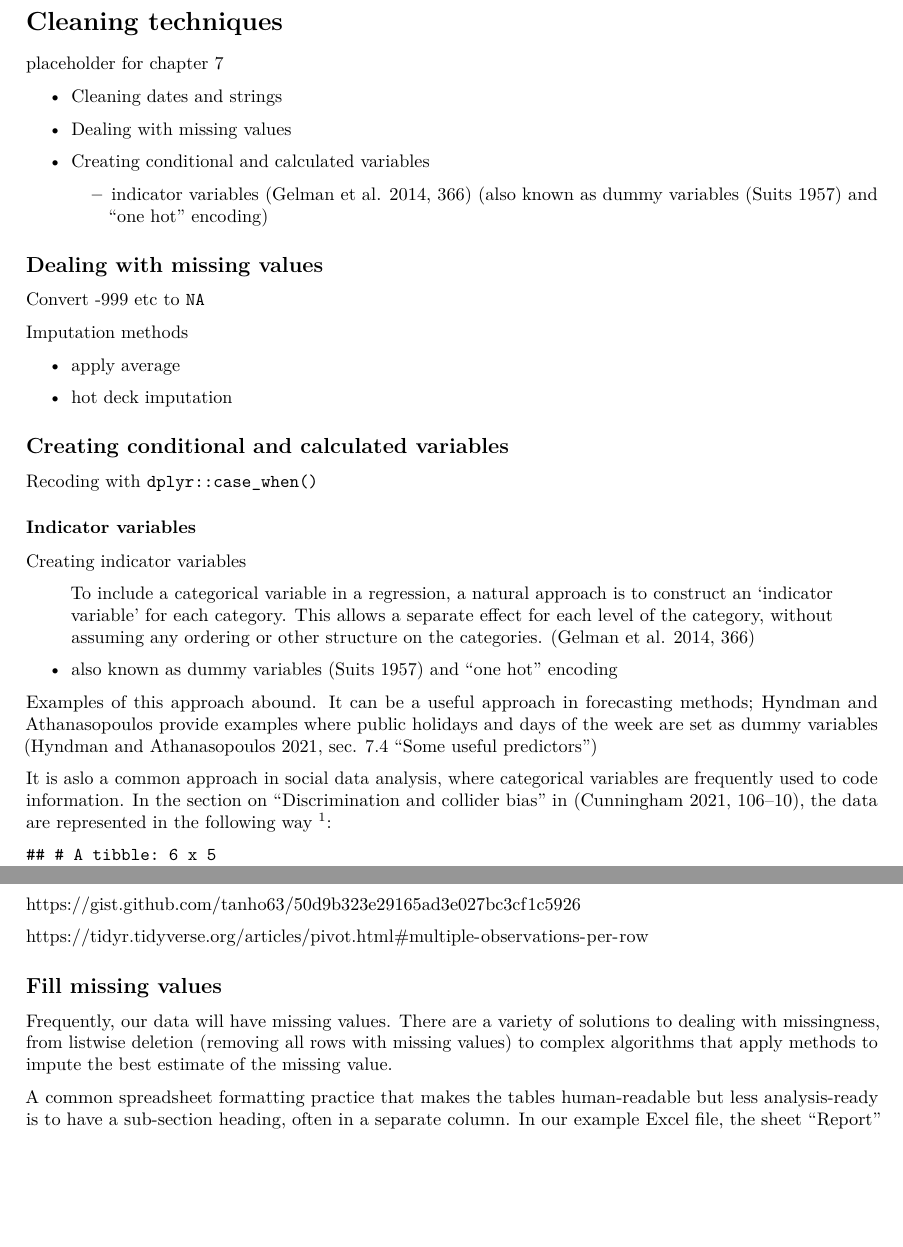
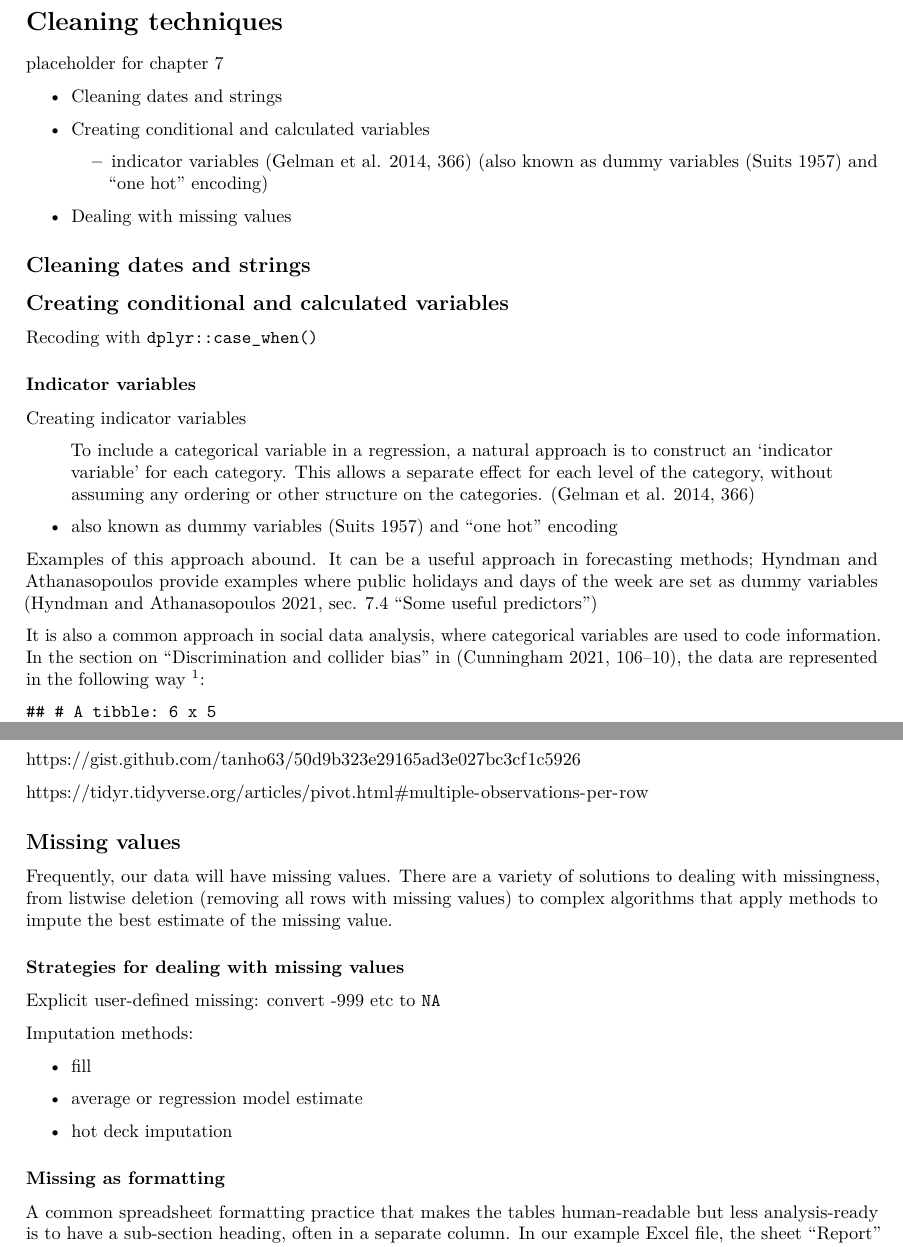
Before and after one commit to MonkmanMH/data_preparation_journey, an R Markdown document (700-cleaning.Rmd): two parts of pages 1 and 6 of 11, joined at a grey line, cut so that both start at the same text, the shorter picture padded with empty space. Rendered offline with R 4.5, knitr and Pandoc, then LaTeX, with nearby package versions; some code elsewhere in the file could not run offline.

Commit message:
cleaning techniques

````diff
--- a/700-cleaning.Rmd
+++ b/700-cleaning.Rmd
@@ -27,24 +27,18 @@ placeholder for chapter 7
 
 * Cleaning dates and strings
 
-* Dealing with missing values
-
 * Creating conditional and calculated variables
 
   - indicator variables [@Gelman_etal_2014, p.366] (also known as dummy variables [@Suits_1957] and "one hot" encoding)
 
+* Dealing with missing values
 
-## Dealing with missing values
 
-\index{missing values}
 
-Convert -999 etc to `NA`
+## Cleaning dates and strings
 
-Imputation methods
 
-* apply average
 
-* hot deck imputation
 
 
 ## Creating conditional and calculated variables
@@ -62,7 +56,7 @@ Creating indicator variables \index{indicator variables}
 
 Examples of this approach abound. It can be a useful approach in forecasting methods; Hyndman and Athanasopoulos provide examples where public holidays and days of the week are set as dummy variables [@Hyndman_Athanasopoulos_2021, section 7.4 "Some useful predictors"]
 
-It is aslo a common approach in social data analysis, where categorical variables are frequently used to code information. In the section on "Discrimination and collider bias" in [@Cunningham_mixtape, pp.106–110], the data are represented in the following way ^[Note: the data in this table is different from what appears in _Causal Inference: The Mixtape_, since the values in the data in that source are randomly generated.]:
+It is also a common approach in social data analysis, where categorical variables are used to code information. In the section on "Discrimination and collider bias" in [@Cunningham_mixtape, pp.106–110], the data are represented in the following way ^[Note: the data in this table is different from what appears in _Causal Inference: The Mixtape_, since the values in the data in that source are randomly generated.]:
 
 ```{r ch700_mixtape_data, echo=FALSE}
 set.seed(111) # The opus number of Beethoven's last piano sonata, a work of transcendent beauty
@@ -252,9 +246,28 @@ https://gist.github.com/tanho63/50d9b323e29165ad3e027bc3cf1c5926
 https://tidyr.tidyverse.org/articles/pivot.html#multiple-observations-per-row
 
 
-## Fill missing values
+## Missing values
+
+\index{missing values}
+
+
 
 Frequently, our data will have missing values. There are a variety of solutions to dealing with missingness, from listwise deletion (removing all rows with missing values) to complex algorithms that apply methods to impute the best estimate of the missing value.
+
+### Strategies for dealing with missing values
+
+Explicit user-defined missing: convert -999 etc to `NA`
+
+Imputation methods:
+
+* fill
+
+* average or regression model estimate
+
+* hot deck imputation
+
+
+### Missing as formatting
 
 
 A common spreadsheet formatting practice that makes the tables human-readable but less analysis-ready is to have a sub-section heading, often in a separate column. In our example Excel file, the sheet "Report" contains the data we want in a wide format. The name individual institution is in the second column (in Excel nomanclature, "B"), and the region ("Economic Development Region") is in the first column. However, the name of the region only appears in the row above the institutions in that region. This makes for a nicely formatted table, but isn't very helpful if we are trying to calculate average tuition fees by region.^[The creators of the file have provided us with a tidy sheet named "Data", and deserve kudos for sharing the data in a variety of layouts. But please be aware that this is approach the exception, not the rule.]
````
